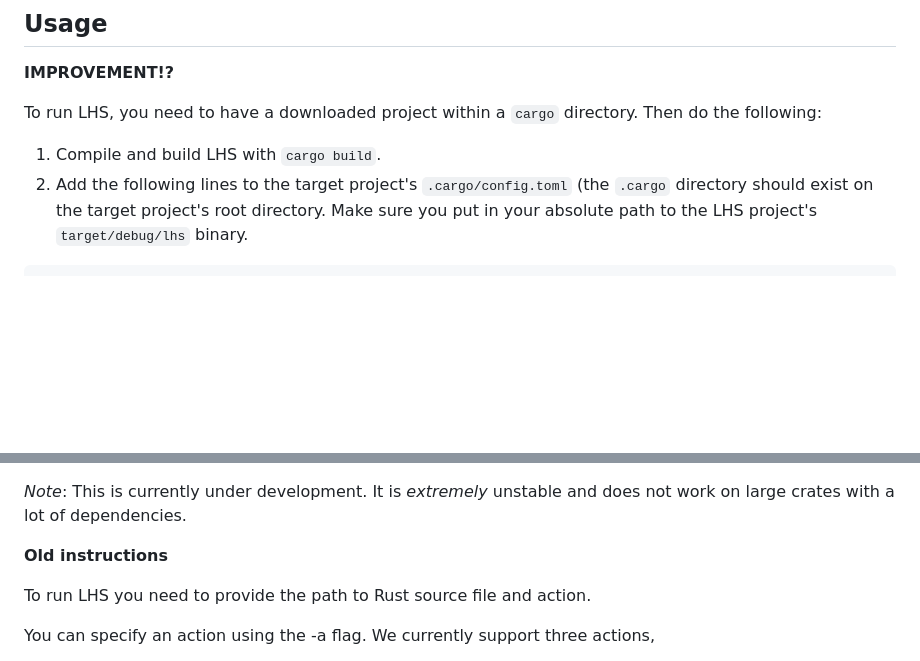
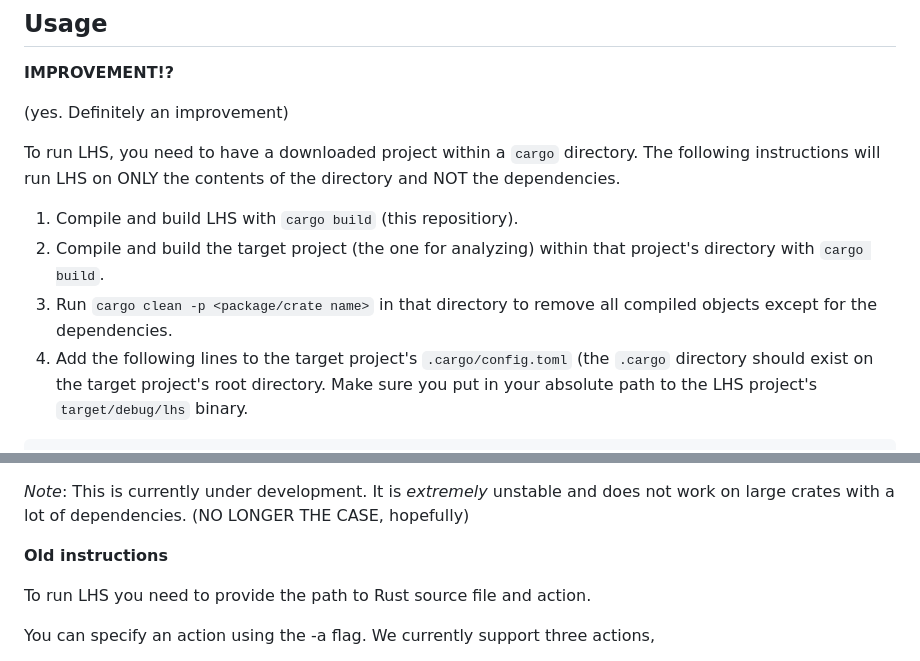
Before and after one commit to DavisPL/lhs, a Markdown page: README.md, 2 parts joined by grey strips. Drawn GitHub-style; blank space fills up the shorter version.

Commit message:
Update README with (sort of) working LHS Allows one to only analyze top level crate without dependencies

````diff
--- a/README.md
+++ b/README.md
@@ -60,10 +60,17 @@ You can check that Z3 installed successfully using `z3 --version`.
 
 **IMPROVEMENT!?**
 
-To run LHS, you need to have a downloaded project within a `cargo` directory. Then do the following:
+(yes. Definitely an improvement)
 
-1. Compile and build LHS with `cargo build`.
-2. Add the following lines to the target project's `.cargo/config.toml` (the `.cargo` directory
+To run LHS, you need to have a downloaded project within a `cargo` directory. The following
+instructions will run LHS on ONLY the contents of the directory and NOT the dependencies.
+
+1. Compile and build LHS with `cargo build` (this repositiory).
+2. Compile and build the target project (the one for analyzing) within that project's directory with
+   `cargo build`.
+3. Run `cargo clean -p <package/crate name>` in that directory to remove all compiled objects except
+   for the dependencies.
+4. Add the following lines to the target project's `.cargo/config.toml` (the `.cargo` directory
    should exist on the target project's root directory.
    Make sure you put in your absolute path to the LHS project's `target/debug/lhs` binary.
 ```toml
@@ -74,6 +286,6 @@ rustc-wrapper = "/absolute/path/to/this/repo/slash/target/debug/lhs"
 
 *Note*: This is currently under development. It is *extremely* unstable and does not work on large
-crates with a lot of dependencies.
+crates with a lot of dependencies. (NO LONGER THE CASE, hopefully)
 
 **Old instructions**
 
````
Also changed, not shown: other parts of README.md (+206 -1 lines).
